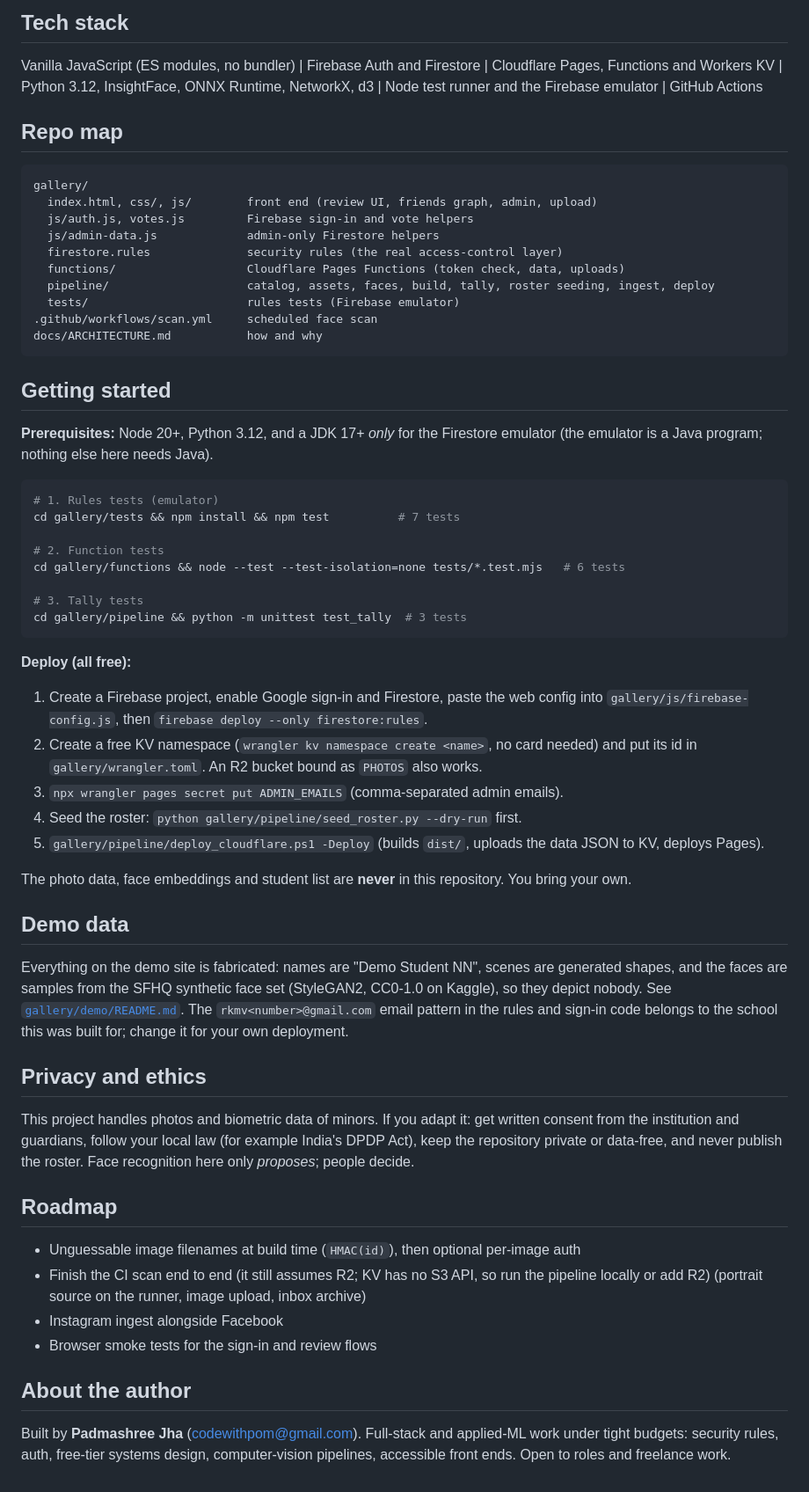
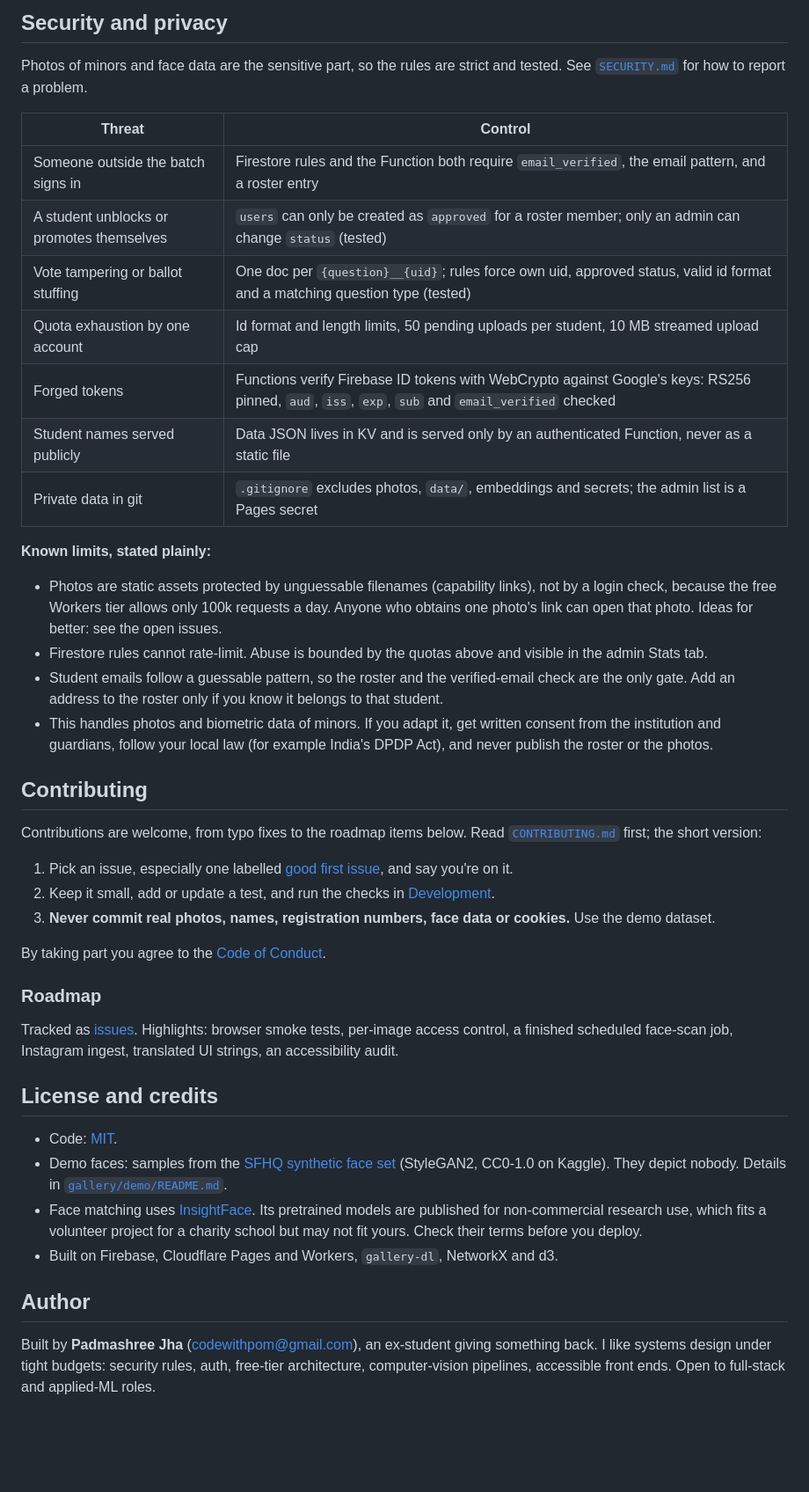
Before and after one commit to codewithpom/smriti, a Markdown page: README.md, the part around one of its changes. Shown at 88% size. Rendered like a GitHub page; blank space fills up the shorter version.

````diff
--- a/README.md
+++ b/README.md
@@ -96,62 +140,46 @@ Read budget is the tight one, so a student's browser reads one progress doc plus
 
-## Tech stack
+## Security and privacy
 
-Vanilla JavaScript (ES modules, no bundler) | Firebase Auth and Firestore | Cloudflare Pages, Functions and Workers KV | Python 3.12, InsightFace, ONNX Runtime, NetworkX, d3 | Node test runner and the Firebase emulator | GitHub Actions
+Photos of minors and face data are the sensitive part, so the rules are strict and tested. See [`SECURITY.md`](SECURITY.md) for how to report a problem.
 
-## Repo map
+| Threat | Control |
+|---|---|
+| Someone outside the batch signs in | Firestore rules and the Function both require `email_verified`, the email pattern, and a roster entry |
+| A student unblocks or promotes themselves | `users` can only be created as `approved` for a roster member; only an admin can change `status` (tested) |
+| Vote tampering or ballot stuffing | One doc per `{question}__{uid}`; rules force own uid, approved status, valid id format and a matching question type (tested) |
+| Quota exhaustion by one account | Id format and length limits, 50 pending uploads per student, 10 MB streamed upload cap |
+| Forged tokens | Functions verify Firebase ID tokens with WebCrypto against Google's keys: RS256 pinned, `aud`, `iss`, `exp`, `sub` and `email_verified` checked |
+| Student names served publicly | Data JSON lives in KV and is served only by an authenticated Function, never as a static file |
+| Private data in git | `.gitignore` excludes photos, `data/`, embeddings and secrets; the admin list is a Pages secret |
 
-```
-gallery/
-  index.html, css/, js/        front end (review UI, friends graph, admin, upload)
-  js/auth.js, votes.js         Firebase sign-in and vote helpers
-  js/admin-data.js             admin-only Firestore helpers
-  firestore.rules              security rules (the real access-control layer)
-  functions/                   Cloudflare Pages Functions (token check, data, uploads)
-  pipeline/                    catalog, assets, faces, build, tally, roster seeding, ingest, deploy
-  tests/                       rules tests (Firebase emulator)
-.github/workflows/scan.yml     scheduled face scan
-docs/ARCHITECTURE.md           how and why
-```
+**Known limits, stated plainly:**
 
-## Getting started
+- Photos are static assets protected by unguessable filenames (capability links), not by a login check, because the free Workers tier allows only 100k requests a day. Anyone who obtains one photo's link can open that photo. Ideas for better: see the open issues.
+- Firestore rules cannot rate-limit. Abuse is bounded by the quotas above and visible in the admin Stats tab.
+- Student emails follow a guessable pattern, so the roster and the verified-email check are the only gate. Add an address to the roster only if you know it belongs to that student.
+- This handles photos and biometric data of minors. If you adapt it, get written consent from the institution and guardians, follow your local law (for example India's DPDP Act), and never publish the roster or the photos.
 
-**Prerequisites:** Node 20+, Python 3.12, and a JDK 17+ *only* for the Firestore emulator (the emulator is a Java program; nothing else here needs Java).
+## Contributing
 
-```bash
-# 1. Rules tests (emulator)
-cd gallery/tests && npm install && npm test          # 7 tests
+Contributions are welcome, from typo fixes to the roadmap items below. Read [`CONTRIBUTING.md`](CONTRIBUTING.md) first; the short version:
 
-# 2. Function tests
-cd gallery/functions && node --test --test-isolation=none tests/*.test.mjs   # 6 tests
+1. Pick an issue, especially one labelled [good first issue](https://github.com/codewithpom/smriti/labels/good%20first%20issue), and say you're on it.
+2. Keep it small, add or update a test, and run the checks in [Development](#development).
+3. **Never commit real photos, names, registration numbers, face data or cookies.** Use the demo dataset.
 
-# 3. Tally tests
-cd gallery/pipeline && python -m unittest test_tally  # 3 tests
-```
+By taking part you agree to the [Code of Conduct](CODE_OF_CONDUCT.md).
 
-**Deploy (all free):**
+### Roadmap
 
-1. Create a Firebase project, enable Google sign-in and Firestore, paste the web config into `gallery/js/firebase-config.js`, then `firebase deploy --only firestore:rules`.
-2. Create a free KV namespace (`wrangler kv namespace create <name>`, no card needed) and put its id in `gallery/wrangler.toml`. An R2 bucket bound as `PHOTOS` also works.
-3. `npx wrangler pages secret put ADMIN_EMAILS` (comma-separated admin emails).
-4. Seed the roster: `python gallery/pipeline/seed_roster.py --dry-run` first.
-5. `gallery/pipeline/deploy_cloudflare.ps1 -Deploy` (builds `dist/`, uploads the data JSON to KV, deploys Pages).
+Tracked as [issues](https://github.com/codewithpom/smriti/issues). Highlights: browser smoke tests, per-image access control, a finished scheduled face-scan job, Instagram ingest, translated UI strings, an accessibility audit.
 
-The photo data, face embeddings and student list are **never** in this repository. You bring your own.
+## License and credits
 
-## Demo data
-Everything on the demo site is fabricated: names are "Demo Student NN", scenes are generated shapes, and the faces are samples from the SFHQ synthetic face set (StyleGAN2, CC0-1.0 on Kaggle), so they depict nobody. See [`gallery/demo/README.md`](gallery/demo/README.md). The `rkmv<number>@gmail.com` email pattern in the rules and sign-in code belongs to the school this was built for; change it for your own deployment.
+- Code: [MIT](LICENSE).
+- Demo faces: samples from the [SFHQ synthetic face set](https://www.kaggle.com/datasets/selfishgene/synthetic-faces-high-quality-sfhq-part-1) (StyleGAN2, CC0-1.0 on Kaggle). They depict nobody. Details in [`gallery/demo/README.md`](gallery/demo/README.md).
+- Face matching uses [InsightFace](https://github.com/deepinsight/insightface). Its pretrained models are published for non-commercial research use, which fits a volunteer project for a charity school but may not fit yours. Check their terms before you deploy.
+- Built on Firebase, Cloudflare Pages and Workers, `gallery-dl`, NetworkX and d3.
 
-## Privacy and ethics
+## Author
 
-This project handles photos and biometric data of minors. If you adapt it: get written consent from the institution and guardians, follow your local law (for example India's DPDP Act), keep the repository private or data-free, and never publish the roster. Face recognition here only *proposes*; people decide.
-
-## Roadmap
-
-- Unguessable image filenames at build time (`HMAC(id)`), then optional per-image auth
-- Finish the CI scan end to end (it still assumes R2; KV has no S3 API, so run the pipeline locally or add R2) (portrait source on the runner, image upload, inbox archive)
-- Instagram ingest alongside Facebook
-- Browser smoke tests for the sign-in and review flows
-
-## About the author
-
-Built by **Padmashree Jha** ([codewithpom@gmail.com](mailto:codewithpom@gmail.com)). Full-stack and applied-ML work under tight budgets: security rules, auth, free-tier systems design, computer-vision pipelines, accessible front ends. Open to roles and freelance work.
+Built by **Padmashree Jha** ([codewithpom@gmail.com](mailto:codewithpom@gmail.com)), an ex-student giving something back. I like systems design under tight budgets: security rules, auth, free-tier architecture, computer-vision pipelines, accessible front ends. Open to full-stack and applied-ML roles.
````
Also changed, not shown: other parts of README.md (+86 -42 lines), .github/ISSUE_TEMPLATE/bug_report.md (added, +18 -0 lines), .github/ISSUE_TEMPLATE/feature_request.md (added, +13 -0 lines), .github/PULL_REQUEST_TEMPLATE.md (added, +10 -0 lines), CODE_OF_CONDUCT.md (added, +14 -0 lines), CONTRIBUTING.md (added, +59 -0 lines), gallery/CONTRACT.md (+1 -1 lines), docs/img/demo-faces.png (added), docs/img/demo-gallery.png (added), 3 other files.
